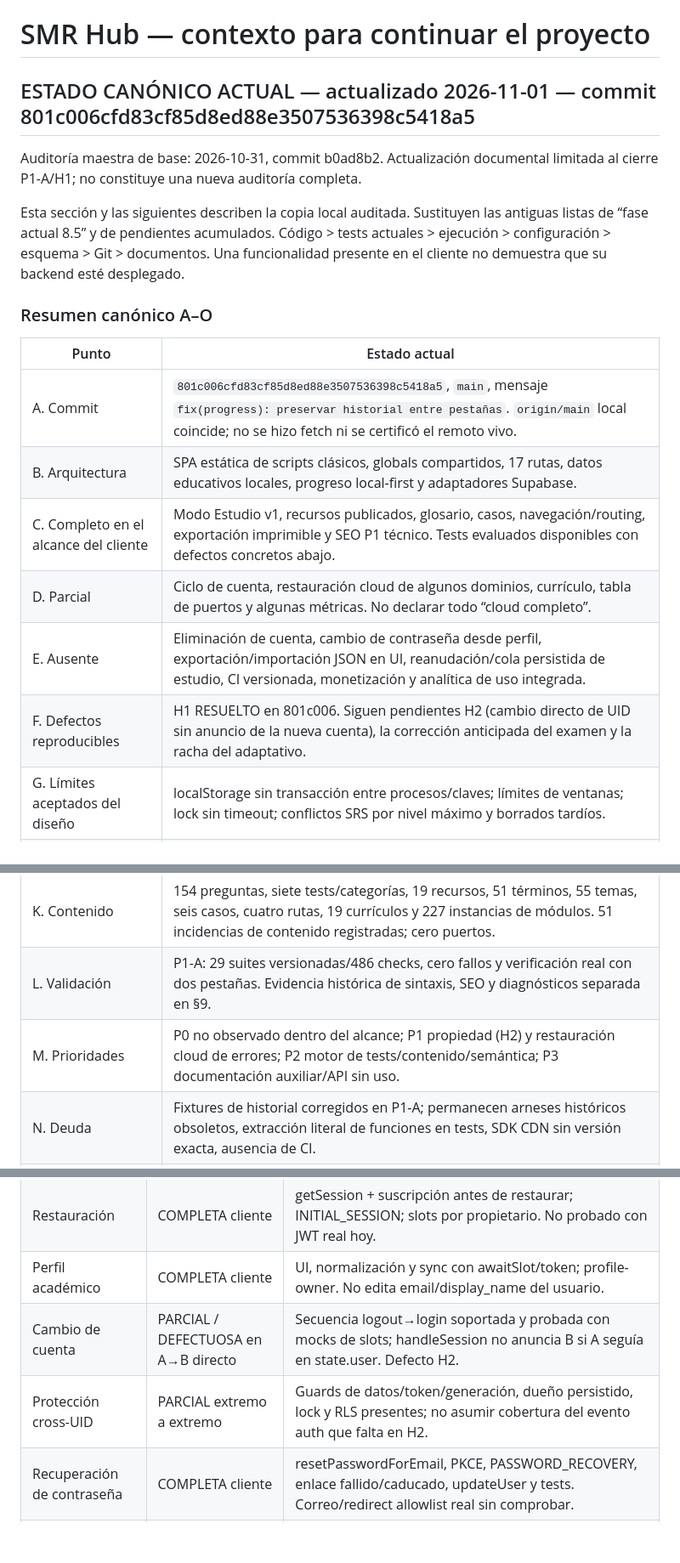
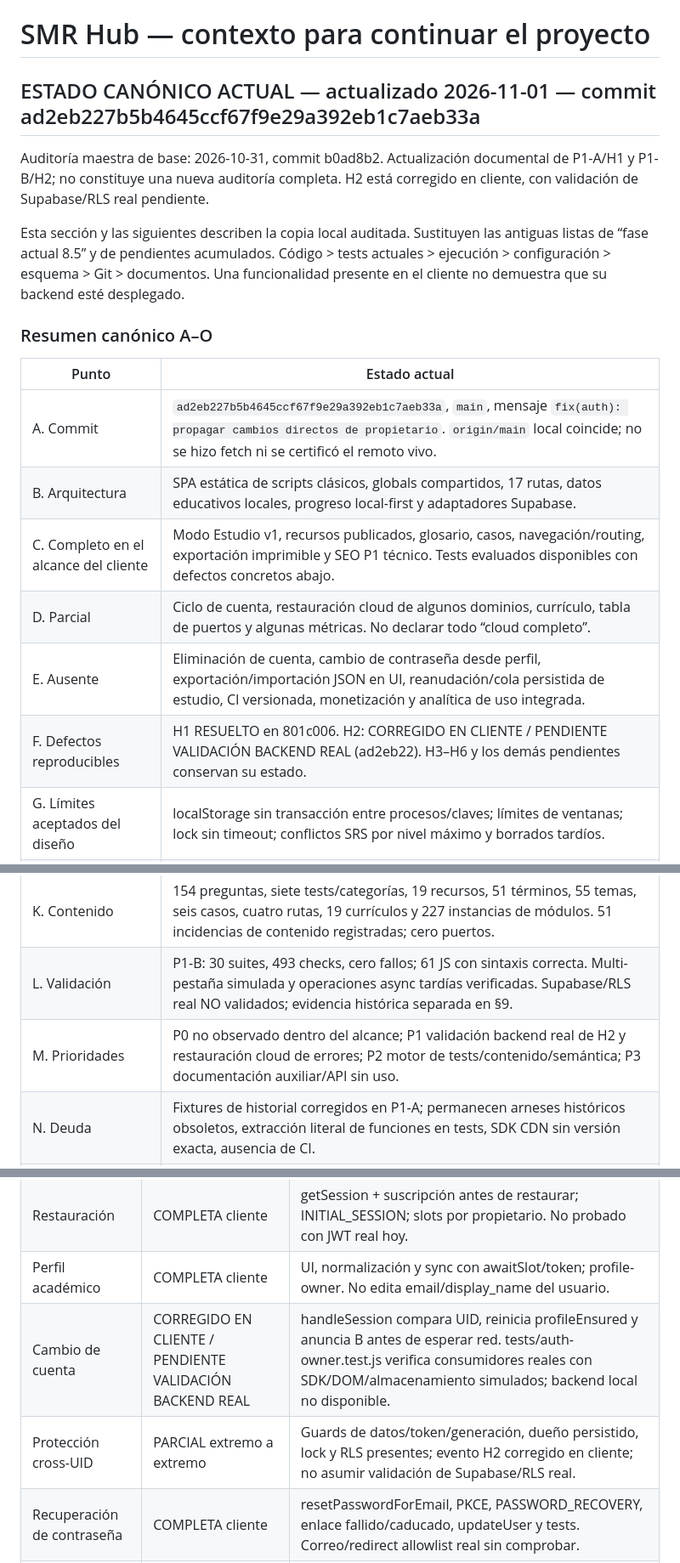
Before and after one commit to NormalGuy749/SMR_Hub, a Markdown page: SMR_HUB_CONTEXT.md, 3 parts joined by grey strips. Shown at 85% size. GitHub-like rendering; blank space fills up the shorter version.

Commit message:
docs: actualizar estado del cambio de propietario

```diff
--- a/SMR_HUB_CONTEXT.md
+++ b/SMR_HUB_CONTEXT.md
@@ -1,8 +1,8 @@
 # SMR Hub — contexto para continuar el proyecto
 
-## ESTADO CANÓNICO ACTUAL — actualizado 2026-11-01 — commit 801c006cfd83cf85d8ed88e3507536398c5418a5
+## ESTADO CANÓNICO ACTUAL — actualizado 2026-11-01 — commit ad2eb227b5b4645ccf67f9e29a392eb1c7aeb33a
 
-Auditoría maestra de base: 2026-10-31, commit b0ad8b2. Actualización documental limitada al cierre P1-A/H1; no constituye una nueva auditoría completa.
+Auditoría maestra de base: 2026-10-31, commit b0ad8b2. Actualización documental de P1-A/H1 y P1-B/H2; no constituye una nueva auditoría completa. H2 está corregido en cliente, con validación de Supabase/RLS real pendiente.
 
 Esta sección y las siguientes describen la copia local auditada. Sustituyen las antiguas listas de “fase actual 8.5” y de pendientes acumulados. Código > tests actuales > ejecución > configuración > esquema > Git > documentos. Una funcionalidad presente en el cliente no demuestra que su backend esté desplegado.
 
@@ -10,19 +10,19 @@ Esta sección y las siguientes describen la copia local auditada. Sustituyen las
 
 | Punto | Estado actual |
 | --- | --- |
-| A. Commit | `801c006cfd83cf85d8ed88e3507536398c5418a5`, `main`, mensaje `fix(progress): preservar historial entre pestañas`. `origin/main` local coincide; no se hizo fetch ni se certificó el remoto vivo. |
+| A. Commit | `ad2eb227b5b4645ccf67f9e29a392eb1c7aeb33a`, `main`, mensaje `fix(auth): propagar cambios directos de propietario`. `origin/main` local coincide; no se hizo fetch ni se certificó el remoto vivo. |
 | B. Arquitectura | SPA estática de scripts clásicos, globals compartidos, 17 rutas, datos educativos locales, progreso local-first y adaptadores Supabase. |
 | C. Completo en el alcance del cliente | Modo Estudio v1, recursos publicados, glosario, casos, navegación/routing, exportación imprimible y SEO P1 técnico. Tests evaluados disponibles con defectos concretos abajo. |
 | D. Parcial | Ciclo de cuenta, restauración cloud de algunos dominios, currículo, tabla de puertos y algunas métricas. No declarar todo “cloud completo”. |
 | E. Ausente | Eliminación de cuenta, cambio de contraseña desde perfil, exportación/importación JSON en UI, reanudación/cola persistida de estudio, CI versionada, monetización y analítica de uso integrada. |
-| F. Defectos reproducibles | H1 RESUELTO en 801c006. Siguen pendientes H2 (cambio directo de UID sin anuncio de la nueva cuenta), la corrección anticipada del examen y la racha del adaptativo. |
+| F. Defectos reproducibles | H1 RESUELTO en 801c006. H2: CORREGIDO EN CLIENTE / PENDIENTE VALIDACIÓN BACKEND REAL (ad2eb22). H3–H6 y los demás pendientes conservan su estado. |
 | G. Límites aceptados del diseño | localStorage sin transacción entre procesos/claves; límites de ventanas; lock sin timeout; conflictos SRS por nivel máximo y borrados tardíos. |
 | H. Cloud | Nueve migraciones y 17 tablas versionadas, RPC/RLS inspeccionadas. Aplicación actual en BD local o producción: no certificada. Staging antiguo: solo evidencia histórica. |
 | I. PWA | SW v5, caché por montaje, 32 entradas de precache; arranque y estudio offline después de calentamiento. Configuración pública excluida de caché. |
 | J. SEO | Cuatro HTML generados, seis URLs de sitemap; metadata SPA por ruta. Sin evidencia actual de Search Console/indexación o rendimiento público. P2 SEO no iniciado aquí. |
 | K. Contenido | 154 preguntas, siete tests/categorías, 19 recursos, 51 términos, 55 temas, seis casos, cuatro rutas, 19 currículos y 227 instancias de módulos. 51 incidencias de contenido registradas; cero puertos. |
-| L. Validación | P1-A: 29 suites versionadas/486 checks, cero fallos y verificación real con dos pestañas. Evidencia histórica de sintaxis, SEO y diagnósticos separada en §9. |
-| M. Prioridades | P0 no observado dentro del alcance; P1 propiedad (H2) y restauración cloud de errores; P2 motor de tests/contenido/semántica; P3 documentación auxiliar/API sin uso. |
+| L. Validación | P1-B: 30 suites, 493 checks, cero fallos; 61 JS con sintaxis correcta. Multi-pestaña simulada y operaciones async tardías verificadas. Supabase/RLS real NO validados; evidencia histórica separada en §9. |
+| M. Prioridades | P0 no observado dentro del alcance; P1 validación backend real de H2 y restauración cloud de errores; P2 motor de tests/contenido/semántica; P3 documentación auxiliar/API sin uso. |
 | N. Deuda | Fixtures de historial corregidos en P1-A; permanecen arneses históricos obsoletos, extracción literal de funciones en tests, SDK CDN sin versión exacta, ausencia de CI. |
 | O. Orden recomendado | Corregir P1 → verificar/completar roundtrip cloud → corregir examen/adaptativo → automatizar regresión segura → decidir cuenta y contenido. Detalle en ROADMAP. |
 
@@ -171,8 +171,8 @@ Distintas métricas de “maestría”: `progress.masteryFor` combina recursos,
 | Logout | COMPLETA cliente | signOut scope local; conserva otras sesiones de dispositivos. Evento SDK decide limpieza; error libera botón y se registra en consola, sin aviso visible dedicado. |
 | Restauración | COMPLETA cliente | getSession + suscripción antes de restaurar; INITIAL_SESSION; slots por propietario. No probado con JWT real hoy. |
 | Perfil académico | COMPLETA cliente | UI, normalización y sync con awaitSlot/token; profile-owner. No edita email/display_name del usuario. |
-| Cambio de cuenta | PARCIAL / DEFECTUOSA en A→B directo | Secuencia logout→login soportada y probada con mocks de slots; handleSession no anuncia B si A seguía en state.user. Defecto H2. |
-| Protección cross-UID | PARCIAL extremo a extremo | Guards de datos/token/generación, dueño persistido, lock y RLS presentes; no asumir cobertura del evento auth que falta en H2. |
+| Cambio de cuenta | CORREGIDO EN CLIENTE / PENDIENTE VALIDACIÓN BACKEND REAL | handleSession compara UID, reinicia profileEnsured y anuncia B antes de esperar red. tests/auth-owner.test.js verifica consumidores reales con SDK/DOM/almacenamiento simulados; backend local no disponible. |
+| Protección cross-UID | PARCIAL extremo a extremo | Guards de datos/token/generación, dueño persistido, lock y RLS presentes; evento H2 corregido en cliente; no asumir validación de Supabase/RLS real. |
 | Recuperación de contraseña | COMPLETA cliente | resetPasswordForEmail, PKCE, PASSWORD_RECOVERY, enlace fallido/caducado, updateUser y tests. Correo/redirect allowlist real sin comprobar. |
 | Cambio de contraseña | PARCIAL | Existe updateUser desde recuperación y exige state.recovery; no hay acción permanente en perfil para cambiarla autenticado. |
 | Eliminación de cuenta | NO EXISTE | Sin UI, endpoint o RPC de borrado de auth.users. ON DELETE CASCADE en tablas no proporciona esa función. Borrar progreso local no borra cuenta. |
```
Also changed, not shown: other parts of SMR_HUB_CONTEXT.md (+12 -6 lines), SMR_HUB_ROADMAP.md (+13 -13 lines).
